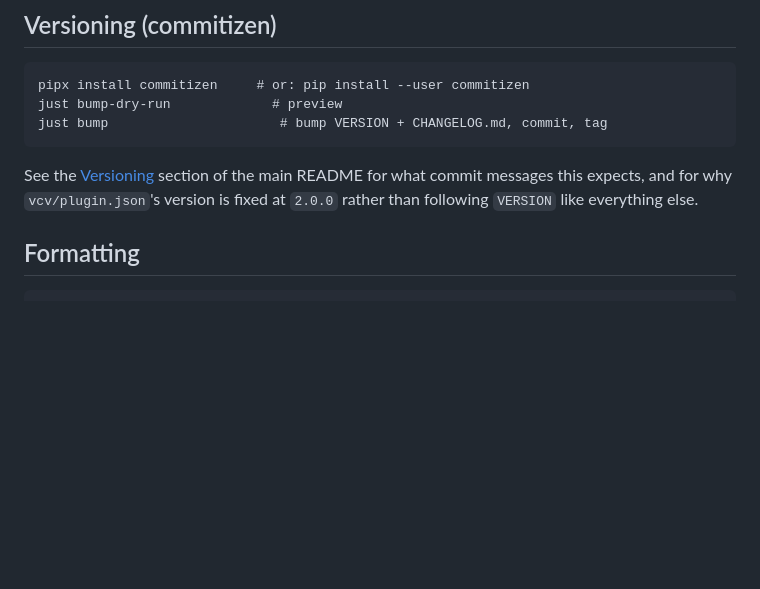
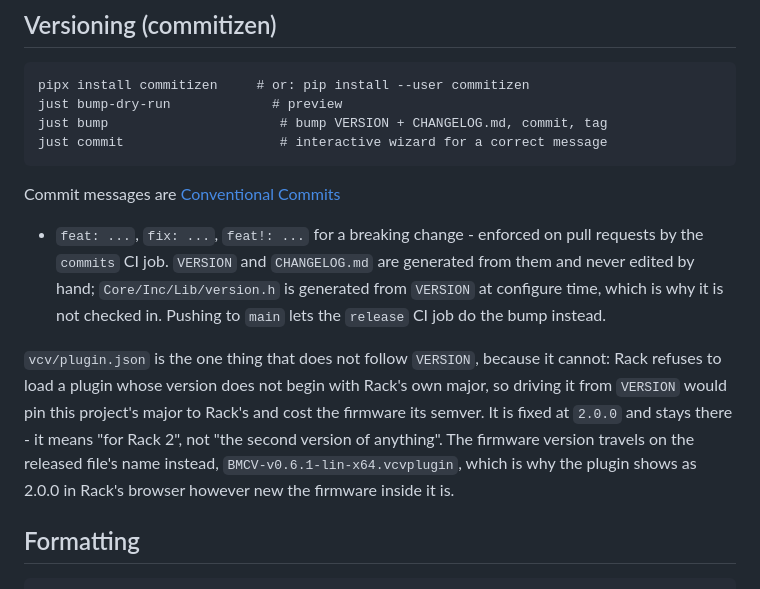
Before and after one commit to Bemeier/bmcv, a Markdown page: docs/setup.md, the part around the change. Drawn GitHub-style; blank space fills up the shorter version.

````diff
--- a/docs/setup.md
+++ b/docs/setup.md
@@ -202,11 +202,24 @@ verified from an arm64 machine. Nothing reaches macOS this way.
 pipx install commitizen     # or: pip install --user commitizen
 just bump-dry-run             # preview
 just bump                      # bump VERSION + CHANGELOG.md, commit, tag
+just commit                    # interactive wizard for a correct message
 ```
 
-See the [Versioning](../README.md#versioning) section of the main README for
-what commit messages this expects, and for why `vcv/plugin.json`'s version is
-fixed at `2.0.0` rather than following `VERSION` like everything else.
+Commit messages are [Conventional Commits](https://www.conventionalcommits.org)
+- `feat: ...`, `fix: ...`, `feat!: ...` for a breaking change - enforced on pull
+requests by the `commits` CI job. `VERSION` and `CHANGELOG.md` are generated
+from them and never edited by hand; `Core/Inc/Lib/version.h` is generated from
+`VERSION` at configure time, which is why it is not checked in. Pushing to
+`main` lets the `release` CI job do the bump instead.
+
+`vcv/plugin.json` is the one thing that does not follow `VERSION`, because it
+cannot: Rack refuses to load a plugin whose version does not begin with Rack's
+own major, so driving it from `VERSION` would pin this project's major to Rack's
+and cost the firmware its semver. It is fixed at `2.0.0` and stays there - it
+means "for Rack 2", not "the second version of anything". The firmware version
+travels on the released file's name instead,
+`BMCV-v0.6.1-lin-x64.vcvplugin`, which is why the plugin shows as 2.0.0 in
+Rack's browser however new the firmware inside it is.
 
 ## Formatting
 
````
Also changed, not shown: docs/architecture.md (+19 -0 lines), docs/led-language.md (added, +43 -0 lines).
